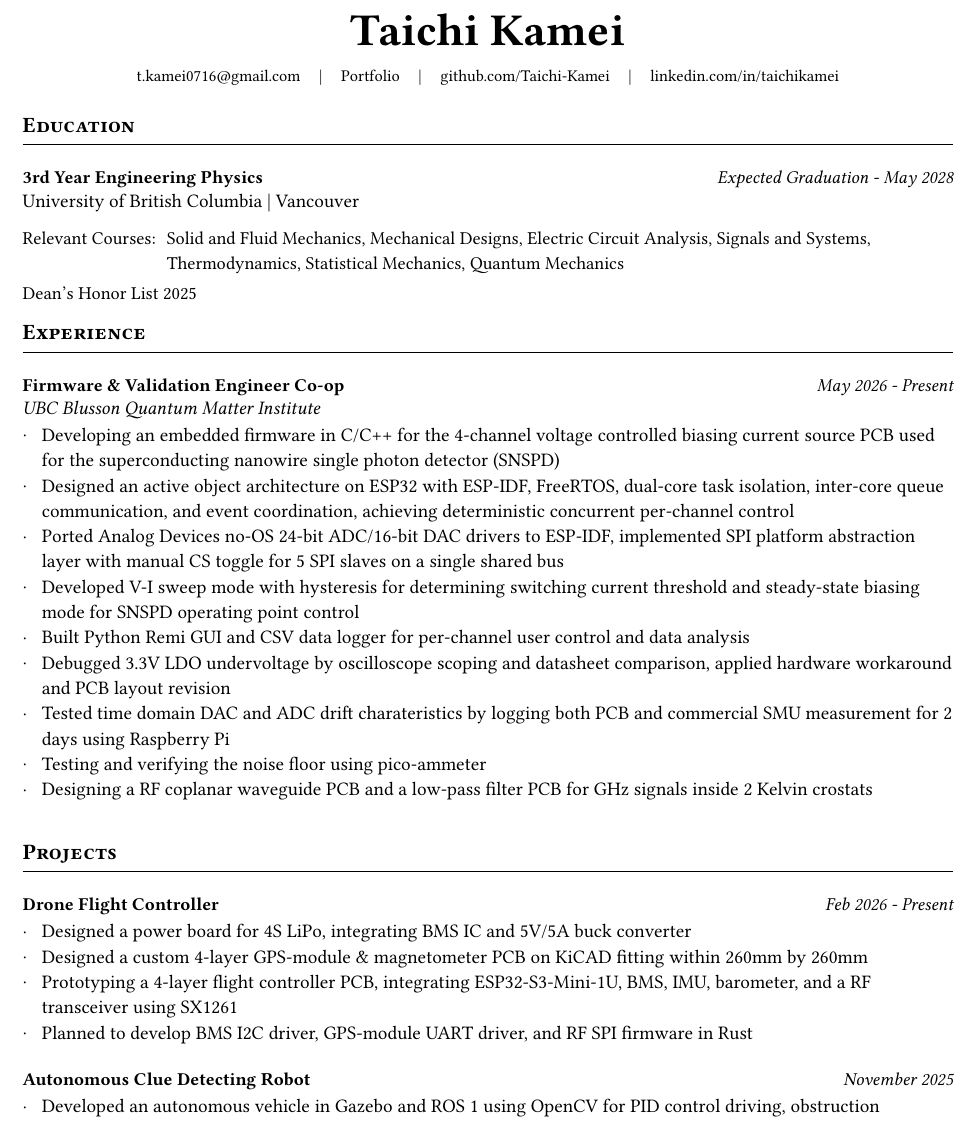
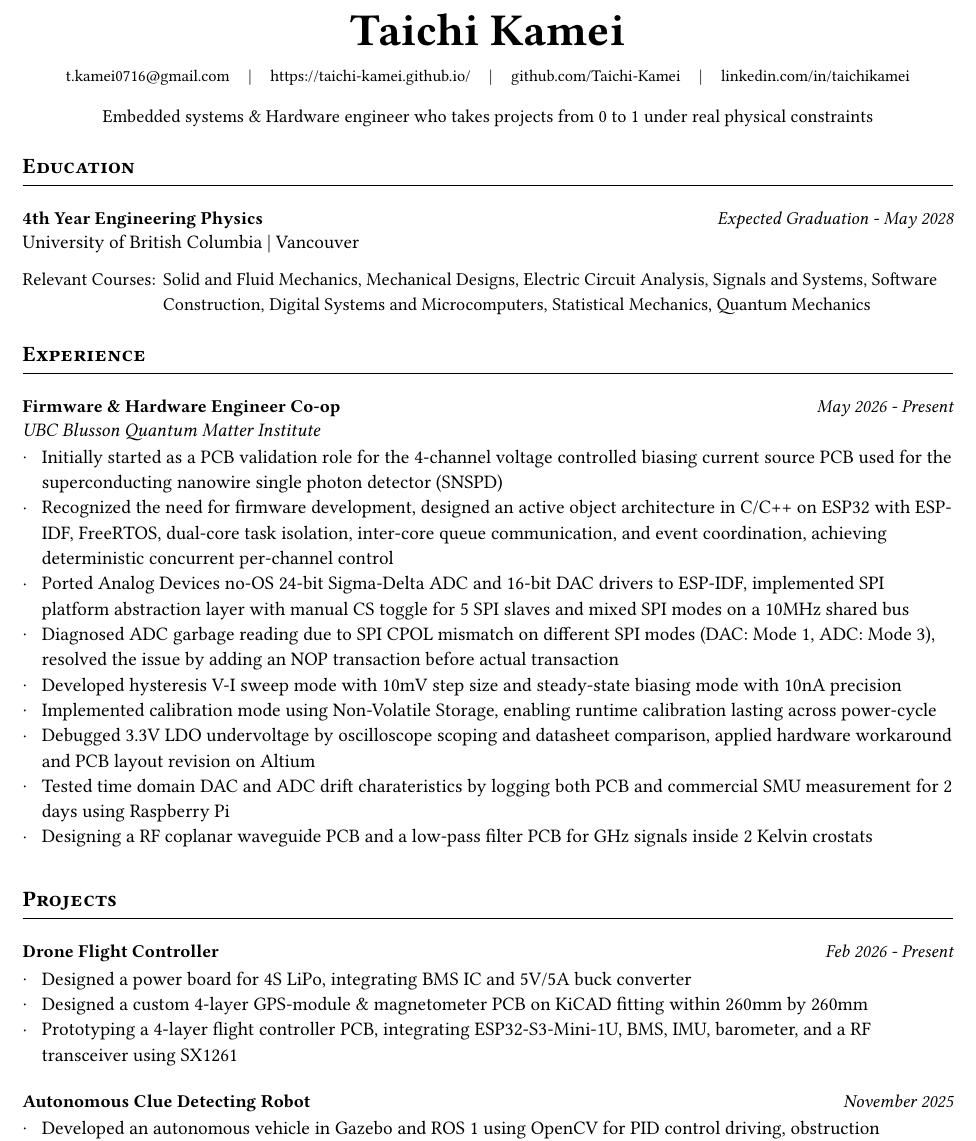
Before and after one commit to Taichi-Kamei/Resume, a Typst document (Taichi_Kamei_Resume.typ): part of page 1 of 2, cut so that both start at the same text. The pictures show the PDF file Taichi_Kamei_Resume.pdf that the author committed with the source.

Commit message:
resume major update!!

```diff
--- a/Taichi_Kamei_Resume.typ
+++ b/Taichi_Kamei_Resume.typ
@@ -9,10 +9,12 @@
   #align(center, text(size: 9pt)[
     #link("mailto:t.kamei0716@gmail.com")[t.kamei0716\@gmail.com]
     #h(8pt) | #h(8pt)
-    #link("https://taichi-kamei.github.io")[Portfolio]
+    #link("https://taichi-kamei.github.io")[https://taichi-kamei.github.io/]
     #h(8pt) | #h(8pt)
     #link("https://github.com/Taichi-Kamei")[github.com/Taichi-Kamei]
     #h(8pt) | #h(8pt)
     #link("https://linkedin.com/in/taichikamei")[linkedin.com/in/taichikamei]
   ])
+  #v(10pt)
+  #text(font: "Libertinus Serif", size: 10pt)[Embedded systems & Hardware engineer who takes projects from 0 to 1 under real physical constraints]
 ]
@@ -52,23 +54,22 @@
 #section("Education")
 #h(12pt)
 #cventry(
-  "3rd Year Engineering Physics",
+  "4th Year Engineering Physics",
   "Expected Graduation - May 2028",
   university: "University of British Columbia | Vancouver",
 )
 #grid(
   columns: (auto, 1fr),
-  column-gutter: 6pt,
+  column-gutter: 4pt,
   align: top,
   [Relevant Courses:],
-  [Solid and Fluid Mechanics, Mechanical Designs, Electric Circuit Analysis, Signals and Systems, Thermodynamics, Statistical Mechanics, Quantum Mechanics],
+  [Solid and Fluid Mechanics, Mechanical Designs, Electric Circuit Analysis, Signals and Systems, Software Construction, Digital Systems and Microcomputers, Statistical Mechanics, Quantum Mechanics],
 )
-#v(4pt)
-Dean's Honor List 2025
-#h(12pt)
+// #v(4pt)
+// Dean's Honor List 2025
+#h(10pt)
 
 // ── EXPERIENCE ────────────────────────────────────────────────────────────────
 #section("Experience")
 #h(12pt)
 #cventry(
-  "Firmware & Validation Engineer Co-op",
@@ -80,9 +80,12 @@ Dean's Honor List 2025
-"Ported Analog Devices no-OS 24-bit ADC/16-bit DAC drivers to ESP-IDF, implemented SPI platform abstraction layer with manual CS toggle for 5 SPI slaves on a single shared bus",
-"Developed V-I sweep mode with hysteresis for determining switching current threshold and steady-state biasing mode for SNSPD operating point control",
-"Built Python Remi GUI and CSV data logger for per-channel user control and data analysis",
-"Debugged 3.3V LDO undervoltage by oscilloscope scoping and datasheet comparison, applied hardware workaround and PCB layout revision",
+"Initially started as a PCB validation role for the 4-channel voltage controlled biasing current source PCB used for the superconducting nanowire single photon detector (SNSPD)",
+"Recognized the need for firmware development, designed an active object architecture in C/C++ on ESP32 with ESP-IDF, FreeRTOS, dual-core task isolation, inter-core queue communication, and event coordination, achieving deterministic concurrent per-channel control",
+"Ported Analog Devices no-OS 24-bit Sigma-Delta ADC and 16-bit DAC drivers to ESP-IDF, implemented SPI platform abstraction layer with manual CS toggle for 5 SPI slaves and mixed SPI modes on a 10MHz shared bus",
+"Diagnosed ADC garbage reading due to SPI CPOL mismatch on different SPI modes (DAC: Mode 1, ADC: Mode 3), resolved the issue by adding an NOP transaction before actual transaction",
+"Developed hysteresis V-I sweep mode with 10mV step size and steady-state biasing mode with 10nA precision",
+"Implemented calibration mode using Non-Volatile Storage, enabling runtime calibration lasting across power-cycle",
+// "Built Python Remi GUI and CSV data logger for per-channel user control and data analysis",
+"Debugged 3.3V LDO undervoltage by oscilloscope scoping and datasheet comparison, applied hardware workaround and PCB layout revision on Altium",
 "Tested time domain DAC and ADC drift charateristics by logging both PCB and commercial SMU measurement for 2 days using Raspberry Pi",
-"Testing and verifying the noise floor using pico-ammeter",
 "Designing a RF coplanar waveguide PCB and a low-pass filter PCB for GHz signals inside 2 Kelvin crostats"
 )
 #h(12pt)
@@ -96,7 +99,6 @@ Dean's Honor List 2025
   "Designed a power board for 4S LiPo, integrating BMS IC and 5V/5A buck converter",
   "Designed a custom 4-layer GPS-module & magnetometer PCB on KiCAD fitting within 260mm by 260mm",
   "Prototyping a 4-layer flight controller PCB, integrating ESP32-S3-Mini-1U, BMS, IMU, barometer, and a RF transceiver using SX1261",
-  "Planned to develop BMS I2C driver, GPS-module UART driver, and RF SPI firmware in Rust"
 
 )
 
```
Also changed, not shown: Taichi_Kamei_Resume.pdf, Taichi_Kamei_Resume.typ (7 more changed lines).
